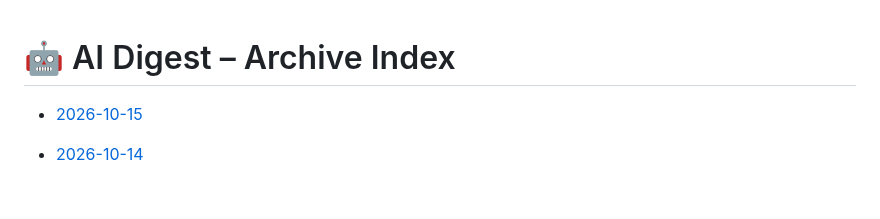
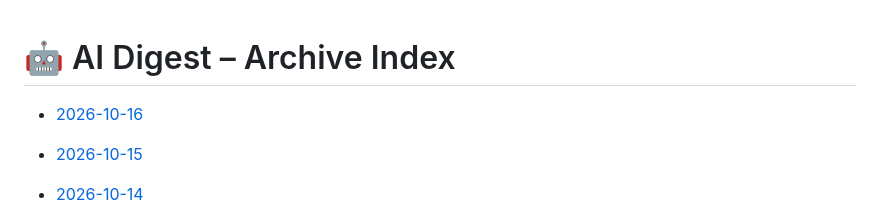
Before and after one commit to zeshengzong/aidigest, a Markdown page: DIGEST.md, the part around the change. Drawn GitHub-style; blank space fills up the shorter version.

Commit message:
📰 AI Digest for 2026-10-16

```diff
--- a/DIGEST.md
+++ b/DIGEST.md
@@ -1,4 +1,6 @@
 # 🤖 AI Digest – Archive Index
+
+- [2026-10-16](archives/2026-10-16.md)
 
 - [2026-10-15](archives/2026-10-15.md)
 
```
Also changed, not shown: archives/2026-10-16.md (added, +105 -0 lines).
